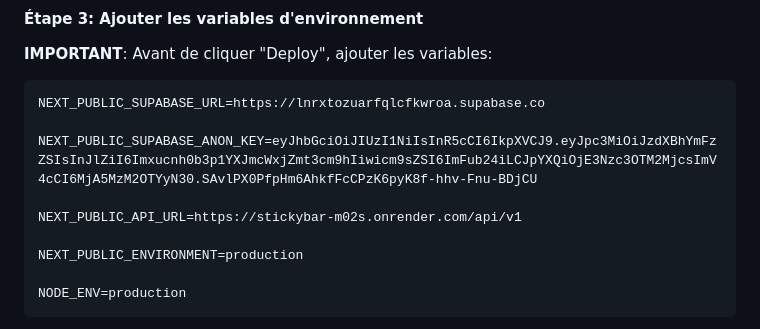
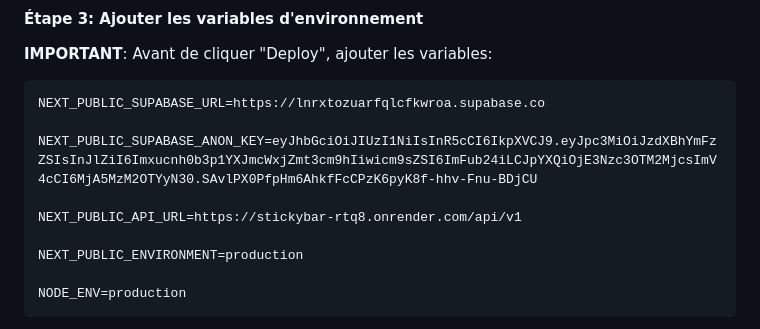
Before and after one commit to ash7dev/StickyBar, a Markdown page: immoloc-frontend/VERCEL_DEPLOY.md, the part around the change. GitHub-like rendering.

```diff
--- a/immoloc-frontend/VERCEL_DEPLOY.md
+++ b/immoloc-frontend/VERCEL_DEPLOY.md
@@ -90,7 +90,7 @@ NEXT_PUBLIC_SUPABASE_URL=https://lnrxtozuarfqlcfkwroa.supabase.co
 
 NEXT_PUBLIC_SUPABASE_ANON_KEY=eyJhbGciOiJIUzI1NiIsInR5cCI6IkpXVCJ9.eyJpc3MiOiJzdXBhYmFzZSIsInJlZiI6Imxucnh0b3p1YXJmcWxjZmt3cm9hIiwicm9sZSI6ImFub24iLCJpYXQiOjE3Nzc3OTM2MjcsImV4cCI6MjA5MzM2OTYyN30.SAvlPX0PfpHm6AhkfFcCPzK6pyK8f-hhv-Fnu-BDjCU
 
-NEXT_PUBLIC_API_URL=https://stickybar-m02s.onrender.com/api/v1
+NEXT_PUBLIC_API_URL=https://stickybar-rtq8.onrender.com/api/v1
 
 NEXT_PUBLIC_ENVIRONMENT=production
 
```
